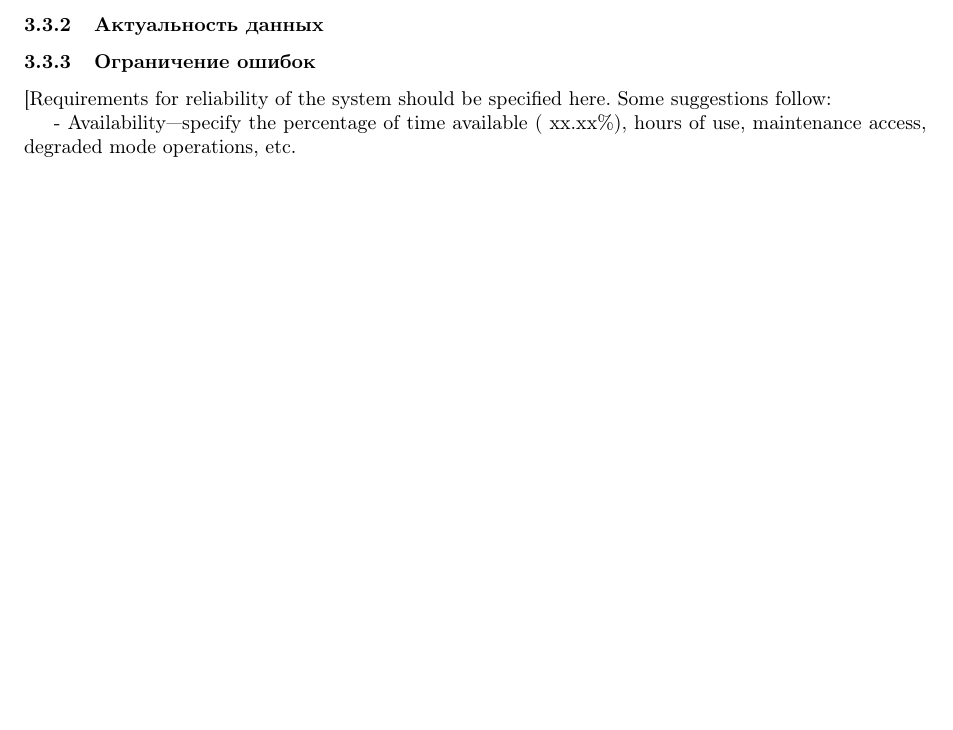
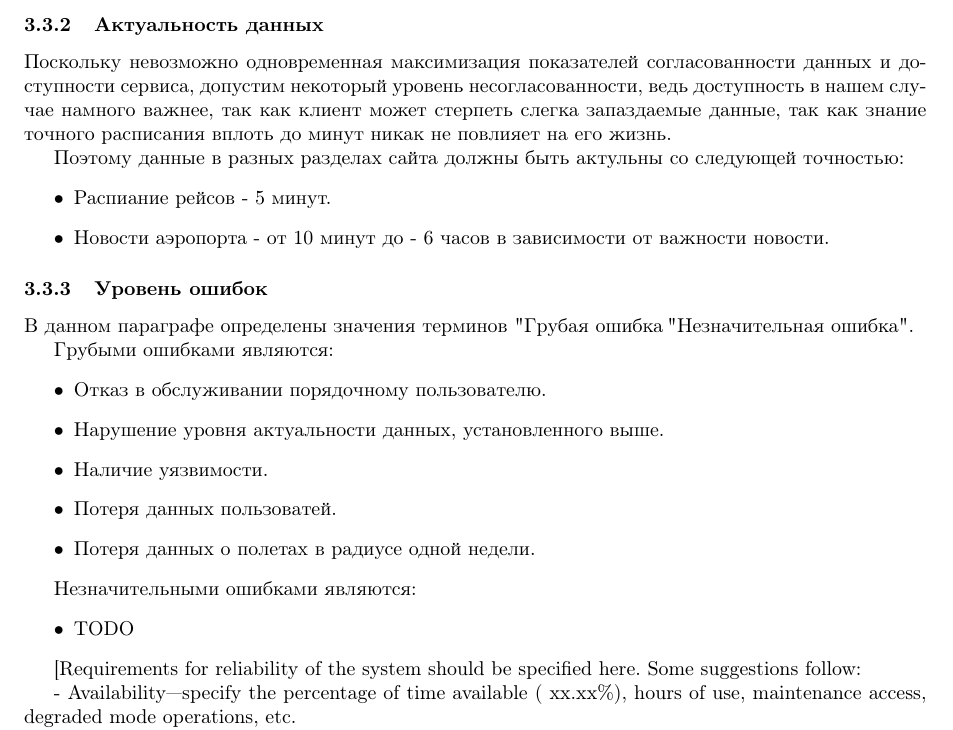
Before and after one commit to vityaman-edu/semt-assigment-srs, a LaTeX document (srs/main.tex, which reads srs/requirement/s3-reliability.tex): part of page 4 of 4, cut so that both start at the same text, the shorter picture padded with empty space. Compiled offline with pdfLaTeX.

Commit message:
[reliability] errors todo

```diff
--- a/srs/requirement/s3-reliability.tex
+++ b/srs/requirement/s3-reliability.tex
@@ -61,7 +61,44 @@
 
 \subsubsection{Актуальность данных}
 
-\subsubsection{Ограничение ошибок}
+Поскольку невозможно одновременная максимизация
+показателей согласованности данных и доступности
+сервиса, допустим некоторый уровень несогласованности,
+ведь доступность в нашем случае намного важнее,
+так как клиент может стерпеть слегка запаздаемые
+данные, так как знание точного расписания вплоть до
+минут никак не повлияет на его жизнь.
+
+Поэтому данные в разных разделах сайта должны
+быть актульны со следующей точностью:
+\begin{itemize}
+  \item Распиание рейсов - 5 минут.
+  \item Новости аэропорта - от 10 минут
+        до - 6 часов в зависимости от
+        важности новости.
+\end{itemize}
+
+\subsubsection{Уровень ошибок}
+
+В данном параграфе определены значения терминов
+"Грубая ошибка", "Незначительная ошибка".
+
+Грубыми ошибками являются:
+\begin{itemize}
+  \item Отказ в обслуживании
+        порядочному пользователю.
+  \item Нарушение уровня актуальности данных,
+        установленного выше.
+  \item Наличие уязвимости.
+  \item Потеря данных пользоватей.
+  \item Потеря данных о полетах
+        в радиусе одной недели.
+\end{itemize}
+
+Незначительными ошибками являются:
+\begin{itemize}
+  \item TODO
+\end{itemize}
 
 
 [Requirements for reliability of the system should
```
